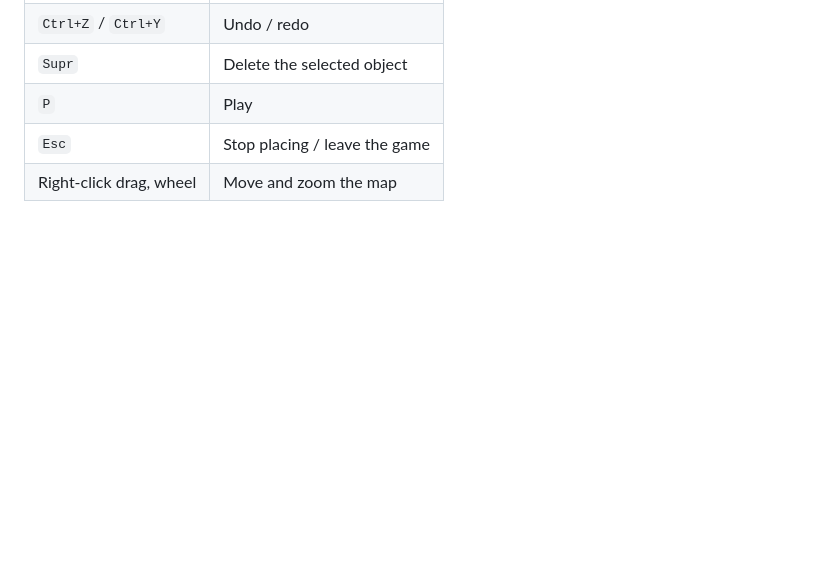
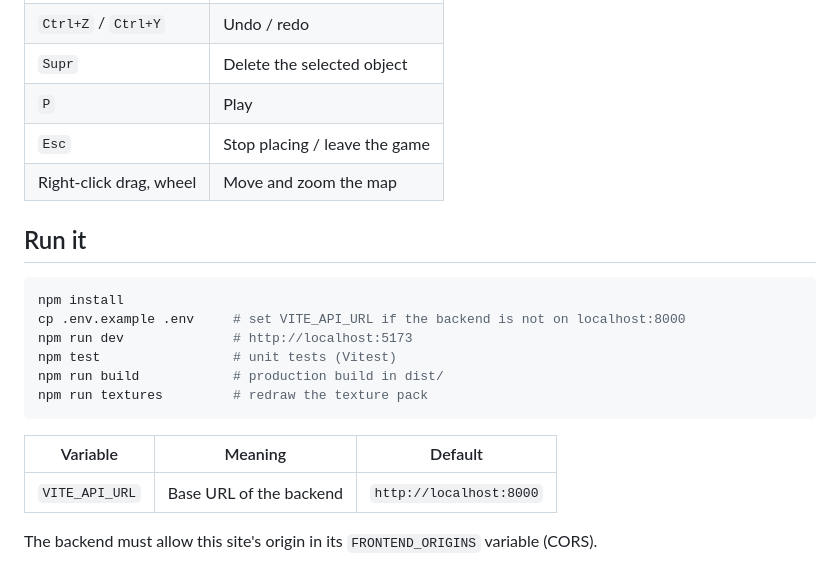
Before and after one commit to CHUCHOUCC/2D_Game_Engine_Frontend, a Markdown page: README.md, the part around the change. Drawn GitHub-style; blank space fills up the shorter version.

Commit message:
Update run instructions
Co-Authored-By: Claude Opus 5.5 <noreply@anthropic.com>

````diff
--- a/README.md
+++ b/README.md
@@ -66,3 +66,20 @@ only to send it to the backend as JSON.
 | `P` | Play |
 | `Esc` | Stop placing / leave the game |
 | Right-click drag, wheel | Move and zoom the map |
+
+## Run it
+
+```bash
+npm install
+cp .env.example .env     # set VITE_API_URL if the backend is not on localhost:8000
+npm run dev              # http://localhost:5173
+npm test                 # unit tests (Vitest)
+npm run build            # production build in dist/
+npm run textures         # redraw the texture pack
+```
+
+| Variable | Meaning | Default |
+|---|---|---|
+| `VITE_API_URL` | Base URL of the backend | `http://localhost:8000` |
+
+The backend must allow this site's origin in its `FRONTEND_ORIGINS` variable (CORS).
````
